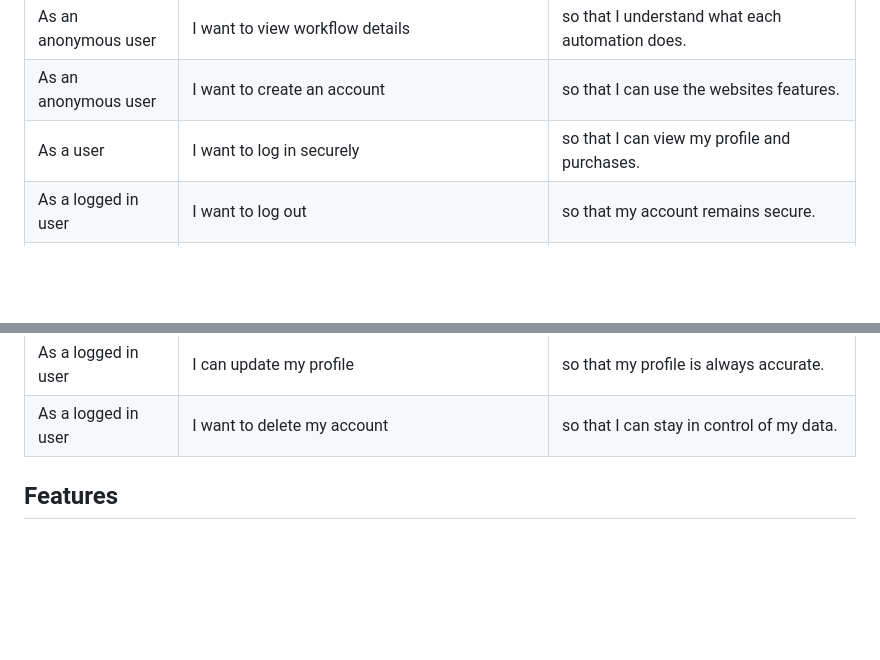
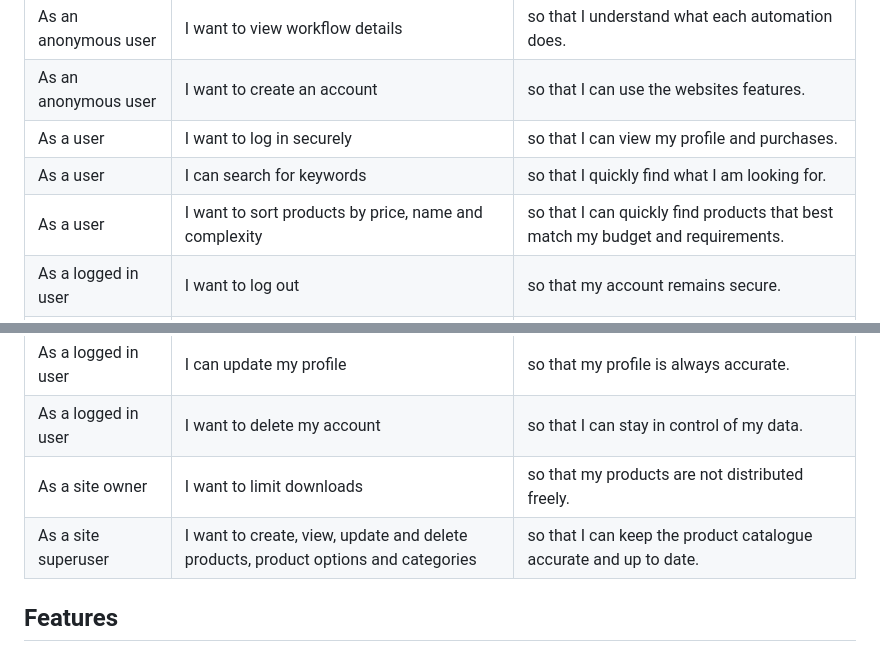
Before and after one commit to Karla-Stein/opsiflow, a Markdown page: README.md, 2 parts joined by grey strips. Rendered like a GitHub page; blank space fills up the shorter version.

Commit message:
Update User Stories section in README

```diff
--- a/README.md
+++ b/README.md
@@ -152,6 +152,8 @@ I've used [Balsamiq](https://balsamiq.com/wireframes) to design my site wirefram
 | As an anonymous user|  I want to view workflow details | so that I understand what each automation does. |
 | As an anonymous user| I want to create an account | so that I can use the websites features. |
 | As a user | I want to log in securely | so that I can view my profile and purchases. |
+| As a user | I can search for keywords | so that I quickly find what I am looking for.|
+| As a user | I want to sort products by price, name and complexity | so that I can quickly find products that best match my budget and requirements. |
 | As a logged in user| I want to log out | so that my account remains secure. |
 | As a logged in user | I want to add workflows to my bag | so that I can review before purchasing. |
 | As a logged in user | I want to update or remove items from my bag | so that I stay in control of my purchase. |
@@ -163,6 +165,10 @@ I've used [Balsamiq](https://balsamiq.com/wireframes) to design my site wirefram
 | As a logged in user | I can see a checkout confirmation | so that I can trust that the checkout process was successful. |
 | As a logged in user | I can update my profile | so that my profile is always accurate. |
 | As a logged in user | I want to delete my account | so that I can stay in control of my data. |
+| As a site owner | I want to limit downloads | so that my products are not distributed freely. |
+| As a site superuser | I want to create, view, update and delete products, product options and categories | so that I can keep the product catalogue accurate and up to date. |
+
+
 
 
 ## Features
```
